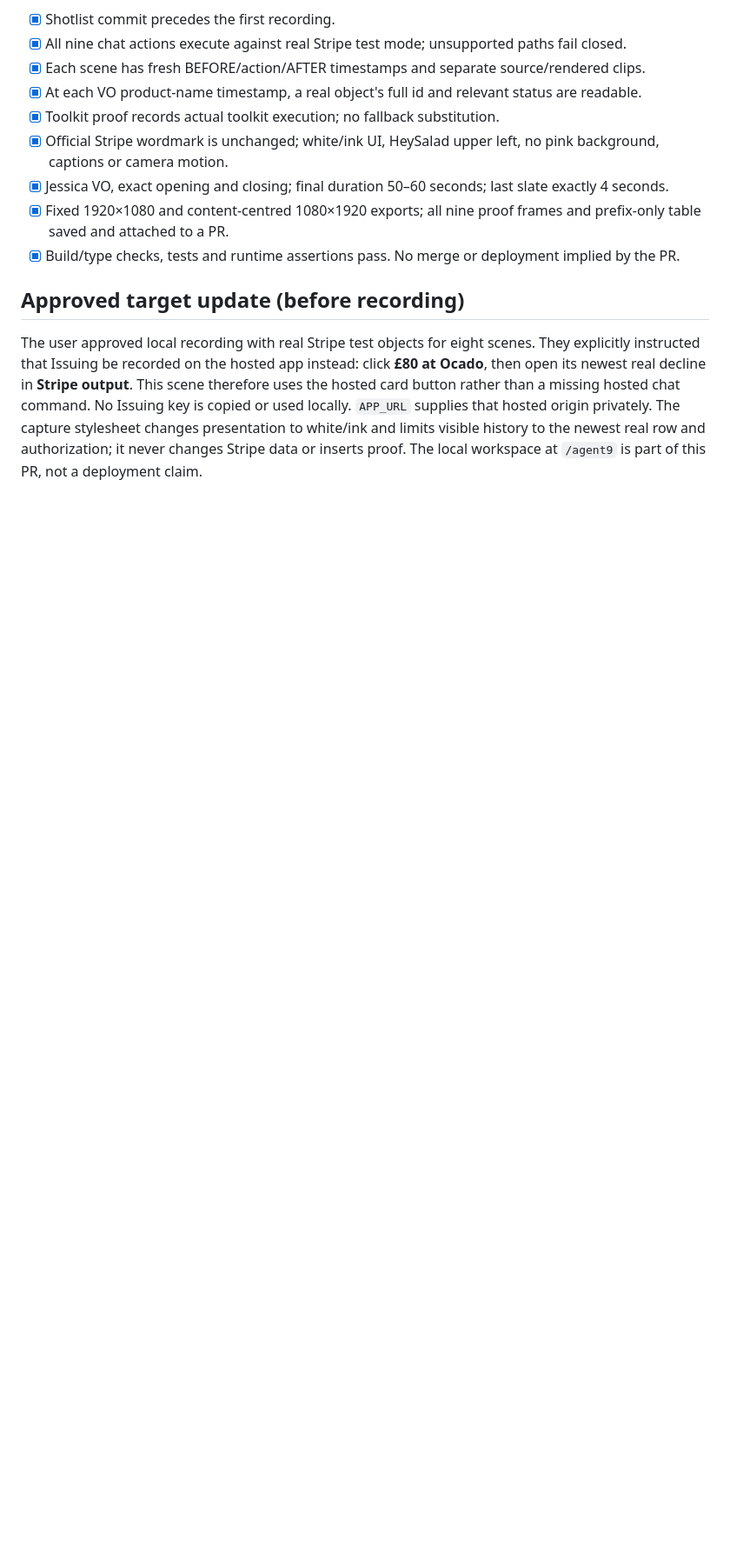
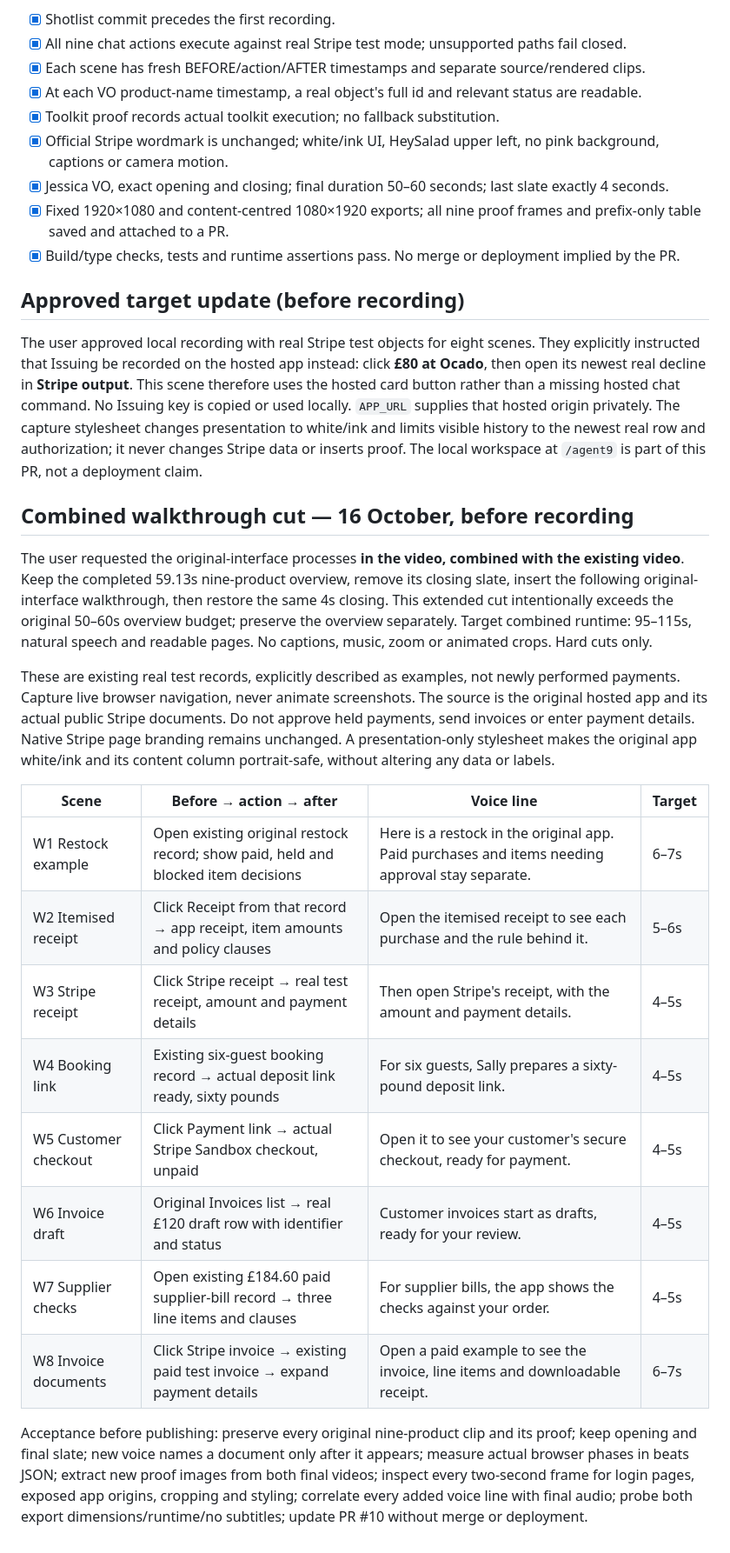
Before and after one commit to Hey-Salad/agent-offramp, a Markdown page: demo/shotlist.md, the part around the change. Shown at 87% size. Drawn GitHub-style; blank space fills up the shorter version.

Commit message:
Plan combined Agent 9 overview and original interface walkthrough

```diff
--- a/demo/shotlist.md
+++ b/demo/shotlist.md
@@ -47,3 +47,22 @@ At PR #8 head 21d5452, the hosted UI has Stripe output panels, but chat does not
 ## Approved target update (before recording)
 
 The user approved local recording with real Stripe test objects for eight scenes. They explicitly instructed that Issuing be recorded on the hosted app instead: click **£80 at Ocado**, then open its newest real decline in **Stripe output**. This scene therefore uses the hosted card button rather than a missing hosted chat command. No Issuing key is copied or used locally. `APP_URL` supplies that hosted origin privately. The capture stylesheet changes presentation to white/ink and limits visible history to the newest real row and authorization; it never changes Stripe data or inserts proof. The local workspace at `/agent9` is part of this PR, not a deployment claim.
+
+## Combined walkthrough cut — 16 October, before recording
+
+The user requested the original-interface processes **in the video, combined with the existing video**. Keep the completed 59.13s nine-product overview, remove its closing slate, insert the following original-interface walkthrough, then restore the same 4s closing. This extended cut intentionally exceeds the original 50–60s overview budget; preserve the overview separately. Target combined runtime: 95–115s, natural speech and readable pages. No captions, music, zoom or animated crops. Hard cuts only.
+
+These are existing real test records, explicitly described as examples, not newly performed payments. Capture live browser navigation, never animate screenshots. The source is the original hosted app and its actual public Stripe documents. Do not approve held payments, send invoices or enter payment details. Native Stripe page branding remains unchanged. A presentation-only stylesheet makes the original app white/ink and its content column portrait-safe, without altering any data or labels.
+
+| Scene | Before → action → after | Voice line | Target |
+| --- | --- | --- | --- |
+| W1 Restock example | Open existing original restock record; show paid, held and blocked item decisions | Here is a restock in the original app. Paid purchases and items needing approval stay separate. | 6–7s |
+| W2 Itemised receipt | Click Receipt from that record → app receipt, item amounts and policy clauses | Open the itemised receipt to see each purchase and the rule behind it. | 5–6s |
+| W3 Stripe receipt | Click Stripe receipt → real test receipt, amount and payment details | Then open Stripe's receipt, with the amount and payment details. | 4–5s |
+| W4 Booking link | Existing six-guest booking record → actual deposit link ready, sixty pounds | For six guests, Sally prepares a sixty-pound deposit link. | 4–5s |
+| W5 Customer checkout | Click Payment link → actual Stripe Sandbox checkout, unpaid | Open it to see your customer's secure checkout, ready for payment. | 4–5s |
+| W6 Invoice draft | Original Invoices list → real £120 draft row with identifier and status | Customer invoices start as drafts, ready for your review. | 4–5s |
+| W7 Supplier checks | Open existing £184.60 paid supplier-bill record → three line items and clauses | For supplier bills, the app shows the checks against your order. | 4–5s |
+| W8 Invoice documents | Click Stripe invoice → existing paid test invoice → expand payment details | Open a paid example to see the invoice, line items and downloadable receipt. | 6–7s |
+
+Acceptance before publishing: preserve every original nine-product clip and its proof; keep opening and final slate; new voice names a document only after it appears; measure actual browser phases in beats JSON; extract new proof images from both final videos; inspect every two-second frame for login pages, exposed app origins, cropping and styling; correlate every added voice line with final audio; probe both export dimensions/runtime/no subtitles; update PR #10 without merge or deployment.
```
